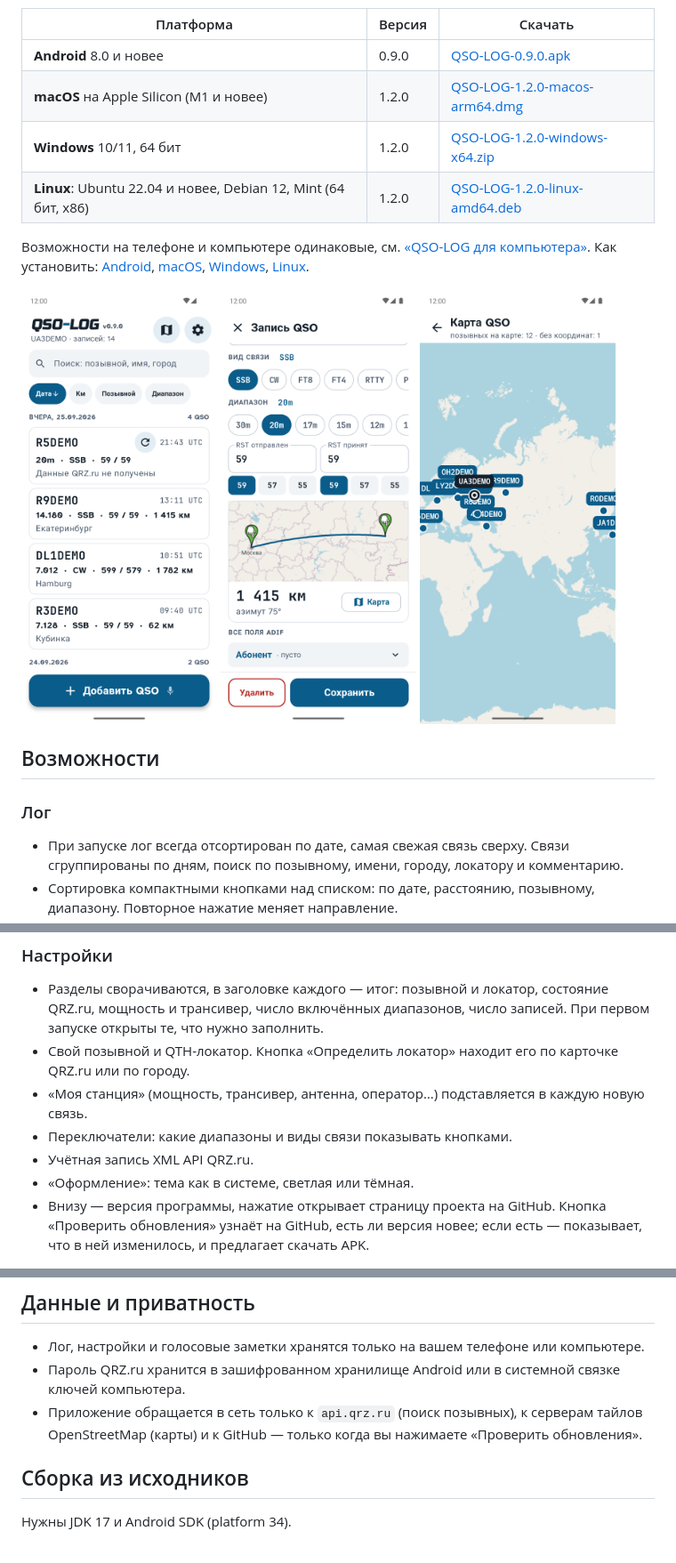
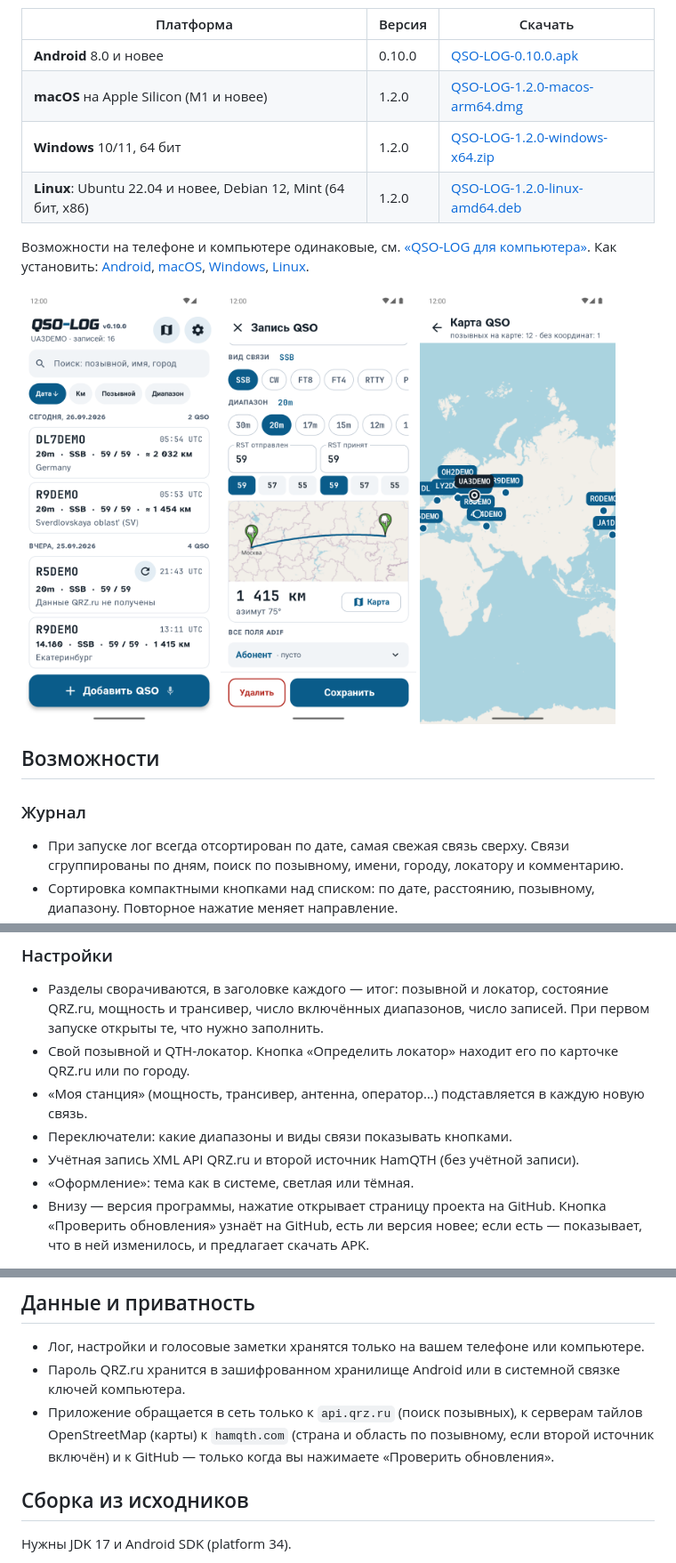
Before and after one commit to vladkondratyev/qso-log, a Markdown page: README.md, 3 parts joined by grey strips. Shown: that part at 89% size. GitHub-like rendering; pictures changed too: docs/screenshots/01-log.png.

```diff
--- a/README.md
+++ b/README.md
@@ -11,7 +11,7 @@
 
 | Платформа | Версия | Скачать |
 |---|---|---|
-| **Android** 8.0 и новее | 0.9.0 | [QSO-LOG-0.9.0.apk](../../releases/tag/v0.9.0) |
+| **Android** 8.0 и новее | 0.10.0 | [QSO-LOG-0.10.0.apk](../../releases/tag/v0.10.0) |
 | **macOS** на Apple Silicon (M1 и новее) | 1.2.0 | [QSO-LOG-1.2.0-macos-arm64.dmg](../../releases/tag/desktop-v1.2.0) |
 | **Windows** 10/11, 64 бит | 1.2.0 | [QSO-LOG-1.2.0-windows-x64.zip](../../releases/tag/desktop-v1.2.0) |
 | **Linux**: Ubuntu 22.04 и новее, Debian 12, Mint (64 бит, x86) | 1.2.0 | [QSO-LOG-1.2.0-linux-amd64.deb](../../releases/tag/desktop-v1.2.0) |
@@ -28,7 +28,7 @@
 
 ## Возможности
 
-### Лог
+### Журнал
 - При запуске лог всегда отсортирован по дате, самая свежая связь сверху. Связи сгруппированы по дням,
   поиск по позывному, имени, городу, локатору и комментарию.
 - Сортировка компактными кнопками над списком: по дате, расстоянию, позывному, диапазону. Повторное нажатие меняет направление.
@@ -73,7 +76,7 @@
 - Свой позывной и QTH-локатор. Кнопка «Определить локатор» находит его по карточке QRZ.ru или по городу.
 - «Моя станция» (мощность, трансивер, антенна, оператор…) подставляется в каждую новую связь.
 - Переключатели: какие диапазоны и виды связи показывать кнопками.
-- Учётная запись XML API QRZ.ru.
+- Учётная запись XML API QRZ.ru и второй источник HamQTH (без учётной записи).
 - «Оформление»: тема как в системе, светлая или тёмная.
 - Внизу — версия программы, нажатие открывает страницу проекта на GitHub. Кнопка «Проверить обновления» узнаёт
   на GitHub, есть ли версия новее; если есть — показывает, что в ней изменилось, и предлагает скачать APK.
@@ -198,7 +203,8 @@
 - Лог, настройки и голосовые заметки хранятся только на вашем телефоне или компьютере.
 - Пароль QRZ.ru хранится в зашифрованном хранилище Android или в системной связке ключей компьютера.
 - Приложение обращается в сеть только к `api.qrz.ru` (поиск позывных), к серверам тайлов OpenStreetMap (карты)
-  и к GitHub — только когда вы нажимаете «Проверить обновления».
+  к `hamqth.com` (страна и область по позывному, если второй источник включён) и к GitHub — только когда вы
+  нажимаете «Проверить обновления».
 
 ## Сборка из исходников
 
```
Also changed, not shown: other parts of README.md (+7 -2 lines), docs/screenshots/09-settings.png, docs/screenshots/12-about.png, docs/screenshots/15-hamqth.png (added), docs/screenshots/16-hamqth-card.png (added), 10 other files.
